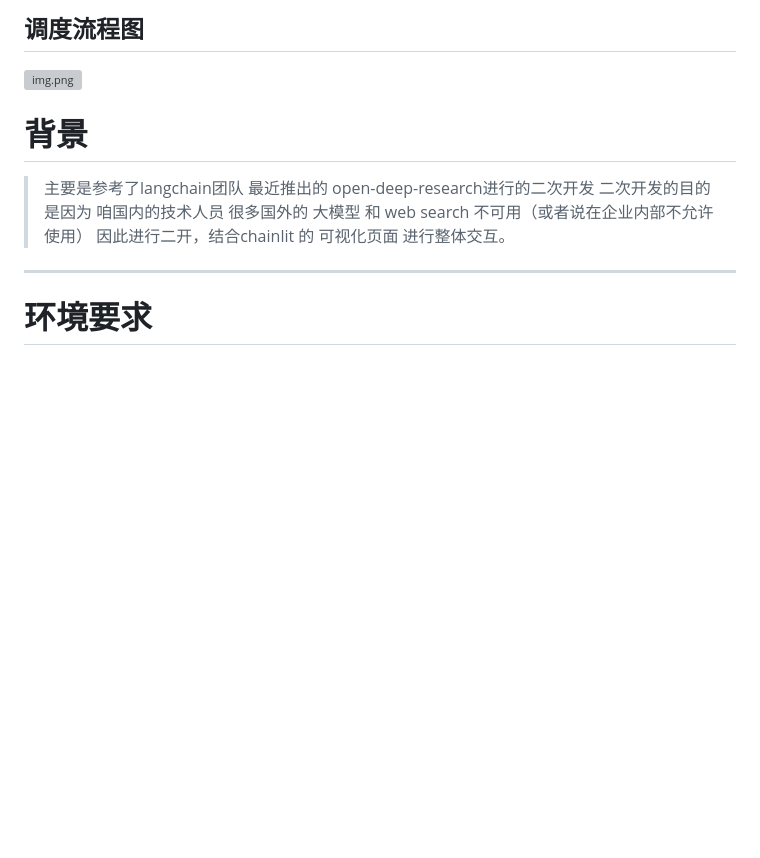
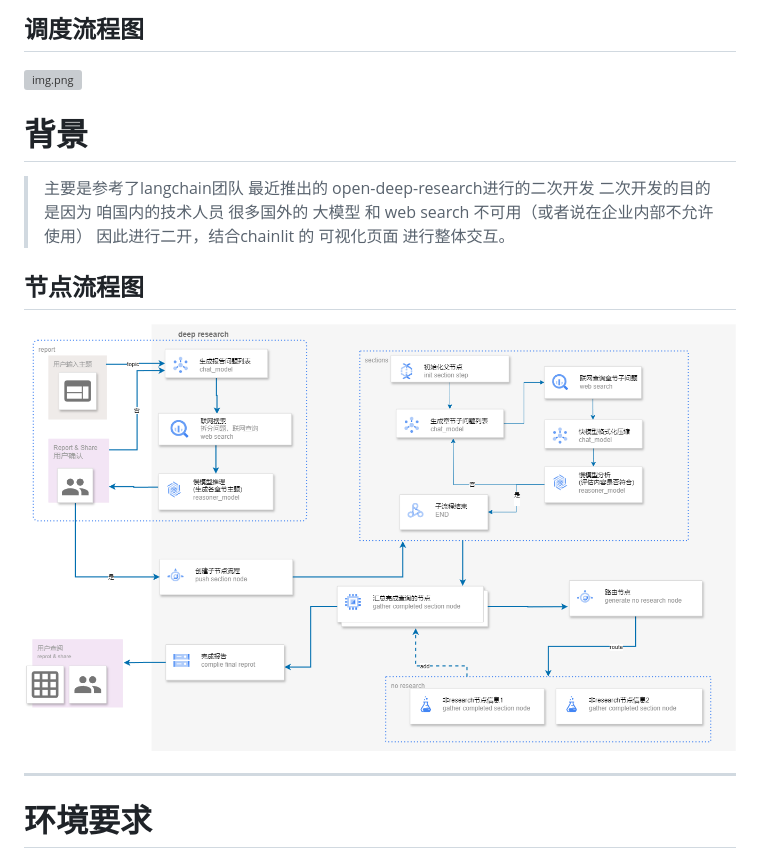
Before and after one commit to chenm1xuexi/feifei-deep-research, a Markdown page: README.md, the part around the change. Rendered like a GitHub page; pictures changed too: frontend/images/deep_research_demo.png (added); blank space fills up the shorter version; grey boxes are pictures that could not be loaded.

Commit message:
添加节点流程图

```diff
--- a/README.md
+++ b/README.md
@@ -1,10 +1,14 @@
 ## 调度流程图
 ![img.png](frontend/images/img.png)
+
 
 # 背景
 > 主要是参考了langchain团队 最近推出的 open-deep-research进行的二次开发
 > 二次开发的目的是因为 咱国内的技术人员 很多国外的 大模型 和 web search 不可用（或者说在企业内部不允许使用）
 > 因此进行二开，结合chainlit 的 可视化页面 进行整体交互。
+
+## 节点流程图
+![img.png](frontend/images/deep_research_demo.png)
 
 ---
 # 环境要求
```
